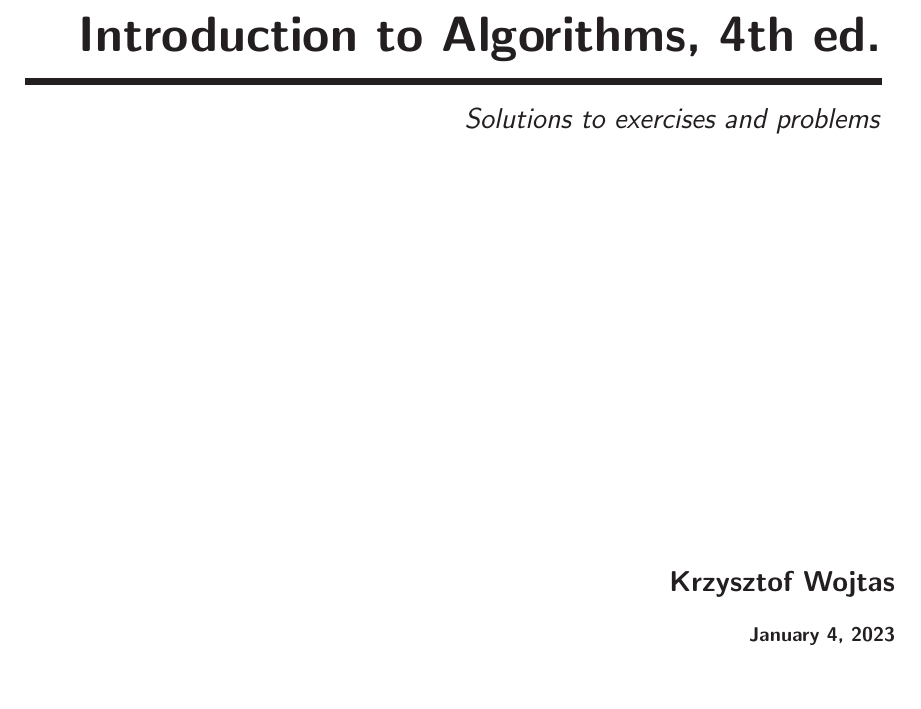
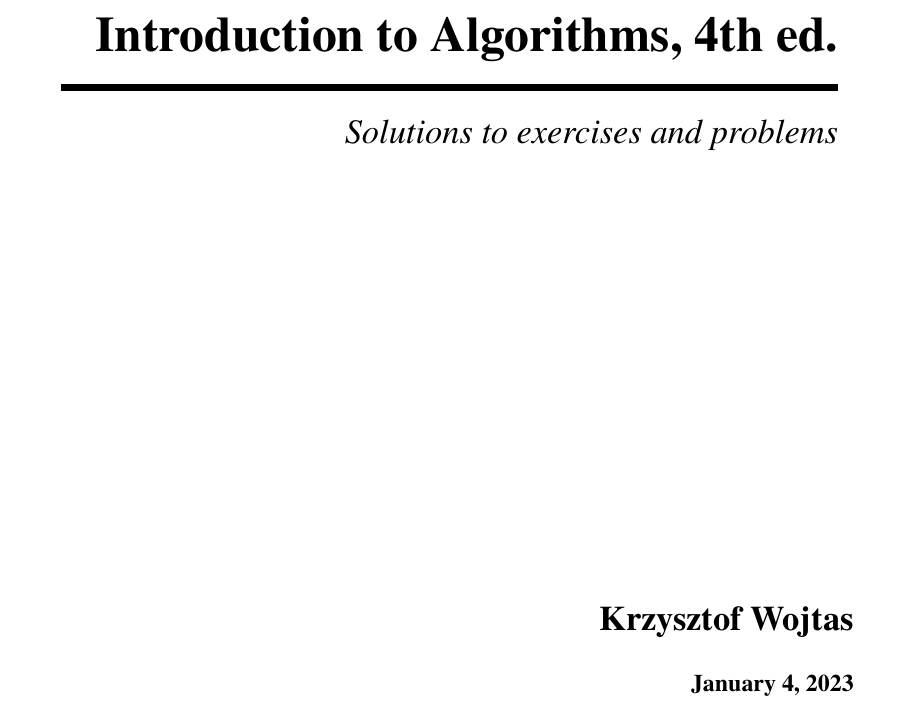
Before and after one commit to wojtask/clrs4e-solutions, a LaTeX book (clrs4e-solutions.tex, which reads title.tex): part of page 1 of 6, cut so that both start at the same text. Compiled offline with pdfLaTeX; a missing font is replaced by an installed copy or a similar font.

Commit message:
#6 make the document more consistent with the book's style: use Times Roman fonts, copy the style of chapters, sections, exercises, problems, headers and footers

```diff
--- a/clrs4e-solutions.tex
+++ b/clrs4e-solutions.tex
@@ -1,18 +1,31 @@
-\documentclass[10pt,twoside,openany,titlepage]{book}
+\documentclass[12pt,openany,titlepage]{book}
 
-\usepackage{amsfonts}
-\usepackage{amsmath}
+\usepackage[T1]{fontenc}
+\usepackage[fleqn]{amsmath}
 \usepackage{amsthm}
-\usepackage[head=13pt,foot=13pt]{geometry}
-\usepackage{url}
 \usepackage{tocloft}
 \usepackage{titlesec}
+\usepackage{fancyhdr}
 \usepackage[shortlabels]{enumitem}
 
-\RequirePackage[screen]{clrscode4e}
+% Enables Times Roman font for the main text to make it consistent with the textbook
+\usepackage{newtxtext,newtxmath}
 
-\usepackage[font=small,format=plain,labelfont=sf,bf,up]{caption}
-\usepackage[pdfborder={0 0 0},
+% To make math fonts even more consistent with the textbook, acquire the mtpro2 complete version, and change below options:
+% remove lite
+% change eucal to mtpcal
+% change amsbb to mtphrb
+\usepackage[lite,eucal,amsbb,subscriptcorrection,zswash]{mtpro2}
+
+% Alternatively, use Palatino and AMS Euler fonts:
+%\usepackage{amssymb}
+%\usepackage{newpxtext}
+%\usepackage[euler-digits,euler-hat-accent]{eulervm}
+
+\usepackage[screen]{clrscode4e}
+
+\usepackage[
+    pdfborder={0 0 0},
     pdftex,
     pdfauthor={Krzysztof Wojtas},
     pdftitle={clrs4e-solutions},
@@ -20,6 +33,64 @@
     bookmarks=true,
     hypertexnames=false,
     unicode=true]{hyperref}
+
+\usepackage{tikz}
+\usepackage[font=small,labelfont=bf,labelsep=quad]{caption}
+
+\definecolor{accentcolor}{cmyk}{0.71, 0.2, 0, 0.29}
+
+\setlength{\textheight}{.75\paperheight}
+\setlength{\leftmargin}{.2\paperwidth}
+\setlength{\rightmargin}{.1\paperwidth}
+
+\renewcommand{\thechapter}{\arabic{chapter}}
+\renewcommand{\thesection}{\thechapter.\arabic{section}}
+\renewcommand{\thesubsection}{\thesection-\arabic{subsection}}
+\renewcommand{\thesubsubsection}{\alph{subsubsection}.}
+
+\pagestyle{fancy}
+%\fancyheadoffset[LE]{\marginparwidth}
+\renewcommand{\chaptermark}[1]{\markboth{\chaptertitlename\ \thechapter\quad#1}{}}
+\renewcommand{\sectionmark}[1]{\markright{\thesection\quad#1}}
+\fancyhead[LO]{\nouppercase{\small\textit{\rightmark}}}
+\fancyhead[RE]{\nouppercase{\small\textit{\leftmark}}}
+\fancyhead[LE,RO]{\small\textit{\thepage}}
+\fancyfoot{}
+\renewcommand{\headrulewidth}{0pt}
+
+\fancypagestyle{plain}{\fancyhf{}}
+
+\titleformat{\chapter}[display]
+{\normalfont\color{accentcolor}\Large\filright\bfseries}
+{\titlerule[5pt]\vspace{1pc}\thechapter}
+{1em}
+{}
+
+\titleformat{\section}[hang]{\large\bfseries\filright}{\thesection}{.5em}{}
+\titleformat{\subsection}[hang]{\bfseries\itshape\filright}{\thesubsection}{.5em}{}
+\titleformat{\subsubsection}[runin]{\bfseries\itshape}{\thesubsubsection}{1em}{}
+
+\newcommand{\exercise}{\subsection{}\label{sol:\thesubsection}}
+\newcommand{\subexercise}{\subsubsection{}}
+\newcommand{\problems}{%
+    \section*{Problems}
+    \phantomsection\addcontentsline{toc}{section}{Problems}
+    \setcounter{subsection}{0}
+    \renewcommand{\thesection}{\thechapter}
+    \fancyhead[LO]{\small\textit{Problems for \chaptername\ \thechapter}}
+}
+\newcommand{\problem}[1]{\subsection{#1}\label{sol:\thesubsection}}
+\newcommand{\subproblem}{\subsubsection{}\label{sub:\thesubsection\thesubsubsection}}
+
+\let\originalchapter=\chapter
+\renewcommand{\chapter}[1]{%
+	\originalchapter{#1}
+	\setcounter{section}{0}
+	\renewcommand{\thesection}{\thechapter.\arabic{section}}
+	\fancyhead[LO]{\nouppercase{\small\textit{\rightmark}}}
+}
+
+\setcounter{tocdepth}{1}
 
 \begin{document}
 
--- a/title.tex
+++ b/title.tex
@@ -5,18 +5,17 @@
 \addtolength{\centeroffset}{0.5\evensidemargin}
 
 \begingroup
-\sffamily
 \thispagestyle{empty}
 
 \vspace*{\stretch{1}}
 \noindent\hspace*{\centeroffset}
 
 \makebox[0pt][l]{\begin{minipage}{\textwidth}
-                     \flushright{\Huge\bfseries Introduction to Algorithms, 4th ed.}
+                     \flushright{\Huge\textbf{Introduction to Algorithms, 4th ed.}}
                      \noindent\rule[-1ex]{\textwidth}{3.3pt}\\[2.5ex]
                      \hfill
                      \begingroup
-                     \emph{\Large Solutions to exercises and problems}
+                     \Large\textit{Solutions to exercises and problems}
                      \endgroup
 \end{minipage}}
 
@@ -24,8 +23,8 @@
 \noindent\hspace*{\centeroffset}\makebox[0pt][l]{
     \begin{minipage}{\textwidth}
         \flushright
-        {\Large\bfseries Krzysztof Wojtas}\\[3ex]
-        \bfseries\today
+        {\Large\textbf{Krzysztof Wojtas}}\\[3ex]
+        \textbf{\today}
     \end{minipage}
 }
 
```
Also changed, not shown: README.md, clrs4e-solutions.tex (1 more changed lines), title.tex (2 more changed lines).
